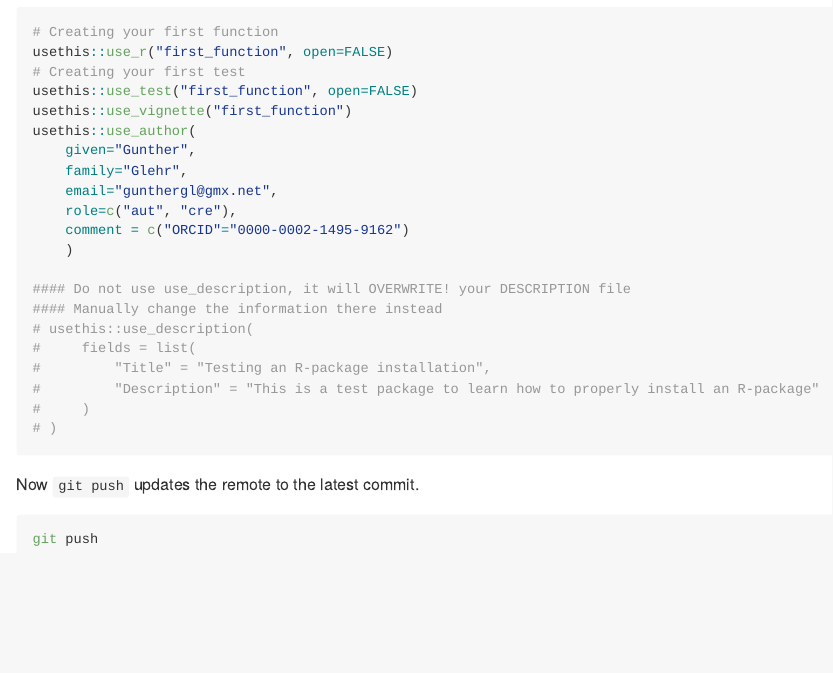
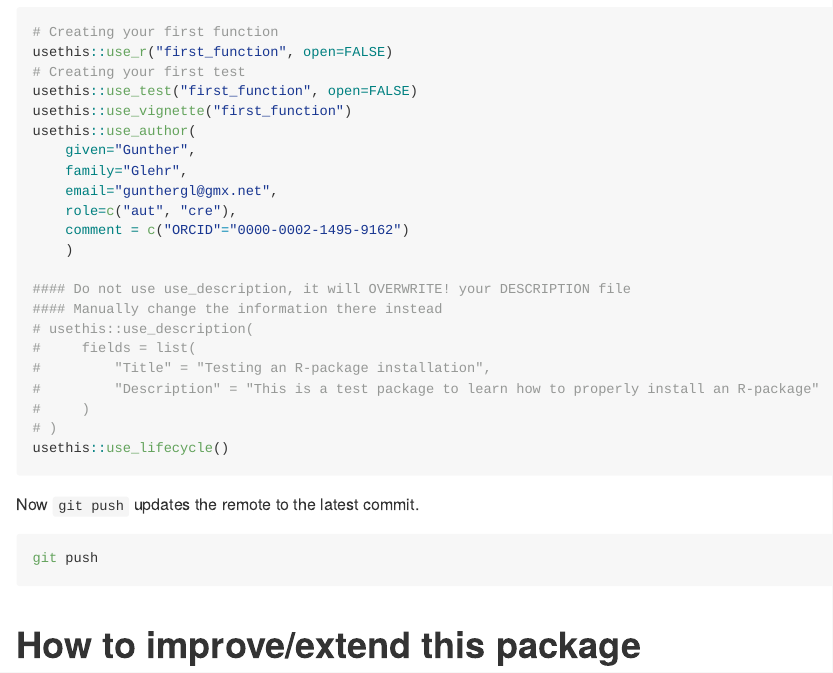
Before and after one commit to ggrlab/testrpackageV2, an R Markdown document (README.Rmd): the page in a window 1100 px wide, from 3030 px down. Rendered offline with R 4.5, knitr and Pandoc, with nearby package versions; some code elsewhere in the file could not run offline; badge pictures from the web are left out.

Commit message:
usethis::use_lifecycle()

````diff
--- /dev/null
+++ b/R/testrpackageV2-package.R
@@ -0,0 +1,7 @@
+#' @keywords internal
+"_PACKAGE"
+
+## usethis namespace: start
+#' @importFrom lifecycle deprecated
+## usethis namespace: end
+NULL
--- a/README.Rmd
+++ b/README.Rmd
@@ -120,6 +120,7 @@ usethis::use_author(
 #         "Description" = "This is a test package to learn how to properly install an R-package"
 #     )
 # )
+usethis::use_lifecycle()
 ```
 
 
@@ -128,3 +129,6 @@ Now ``git push`` updates the remote to the latest commit.
 ```bash
 git push
 ```
+
+
+# How to improve/extend this package
````
Also changed, not shown: 11 other files.
